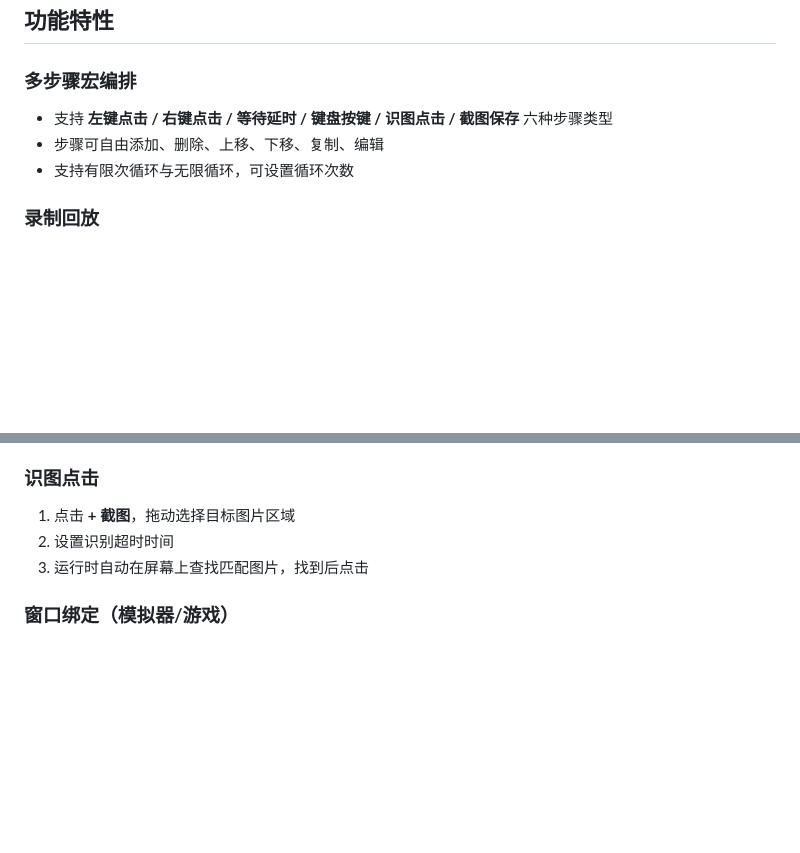
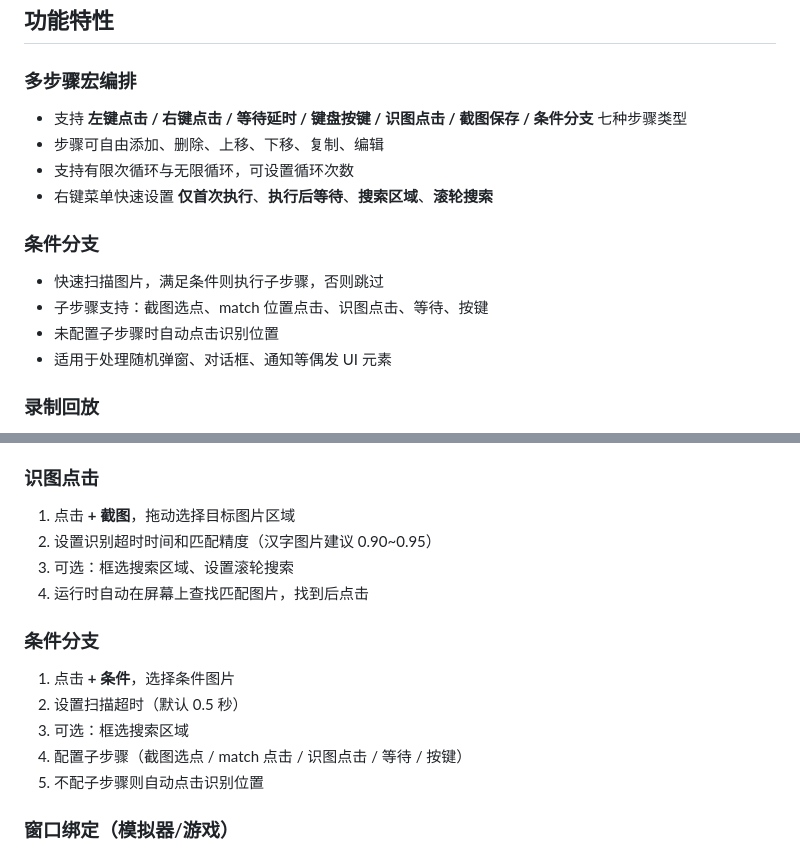
Before and after one commit to qucheng9896/claude-code-config, a Markdown page: src/README.md, 2 parts joined by grey strips. Rendered like a GitHub page; blank space fills up the shorter version.

```diff
--- a/src/README.md
+++ b/src/README.md
@@ -5,9 +5,16 @@ Windows 桌面自动化点击工具，支持多步骤宏编排、录制回放、
 ## 功能特性
 
 ### 多步骤宏编排
-- 支持 **左键点击 / 右键点击 / 等待延时 / 键盘按键 / 识图点击 / 截图保存** 六种步骤类型
+- 支持 **左键点击 / 右键点击 / 等待延时 / 键盘按键 / 识图点击 / 截图保存 / 条件分支** 七种步骤类型
 - 步骤可自由添加、删除、上移、下移、复制、编辑
 - 支持有限次循环与无限循环，可设置循环次数
+- 右键菜单快速设置 **仅首次执行**、**执行后等待**、**搜索区域**、**滚轮搜索**
+
+### 条件分支
+- 快速扫描图片，满足条件则执行子步骤，否则跳过
+- 子步骤支持：截图选点、match 位置点击、识图点击、等待、按键
+- 未配置子步骤时自动点击识别位置
+- 适用于处理随机弹窗、对话框、通知等偶发 UI 元素
 
 ### 录制回放
 - 一键录制鼠标点击与键盘操作，自动生成宏步骤
@@ -109,8 +142,17 @@ pyinstaller --onefile --windowed --name AutoClicker autoclicker.py
 ### 识图点击
 
 1. 点击 **+ 截图**，拖动选择目标图片区域
-2. 设置识别超时时间
-3. 运行时自动在屏幕上查找匹配图片，找到后点击
+2. 设置识别超时时间和匹配精度（汉字图片建议 0.90~0.95）
+3. 可选：框选搜索区域、设置滚轮搜索
+4. 运行时自动在屏幕上查找匹配图片，找到后点击
+
+### 条件分支
+
+1. 点击 **+ 条件**，选择条件图片
+2. 设置扫描超时（默认 0.5 秒）
+3. 可选：框选搜索区域
+4. 配置子步骤（截图选点 / match 点击 / 识图点击 / 等待 / 按键）
+5. 不配子步骤则自动点击识别位置
 
 ### 窗口绑定（模拟器/游戏）
 
```
Also changed, not shown: other parts of src/README.md (+30 -4 lines).
